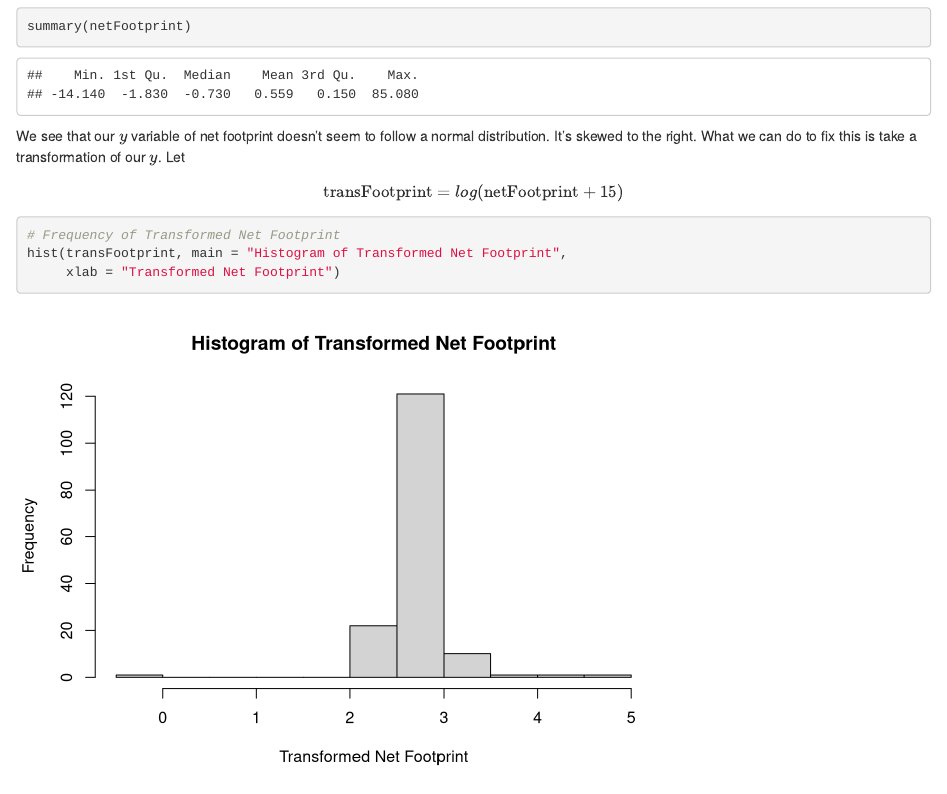
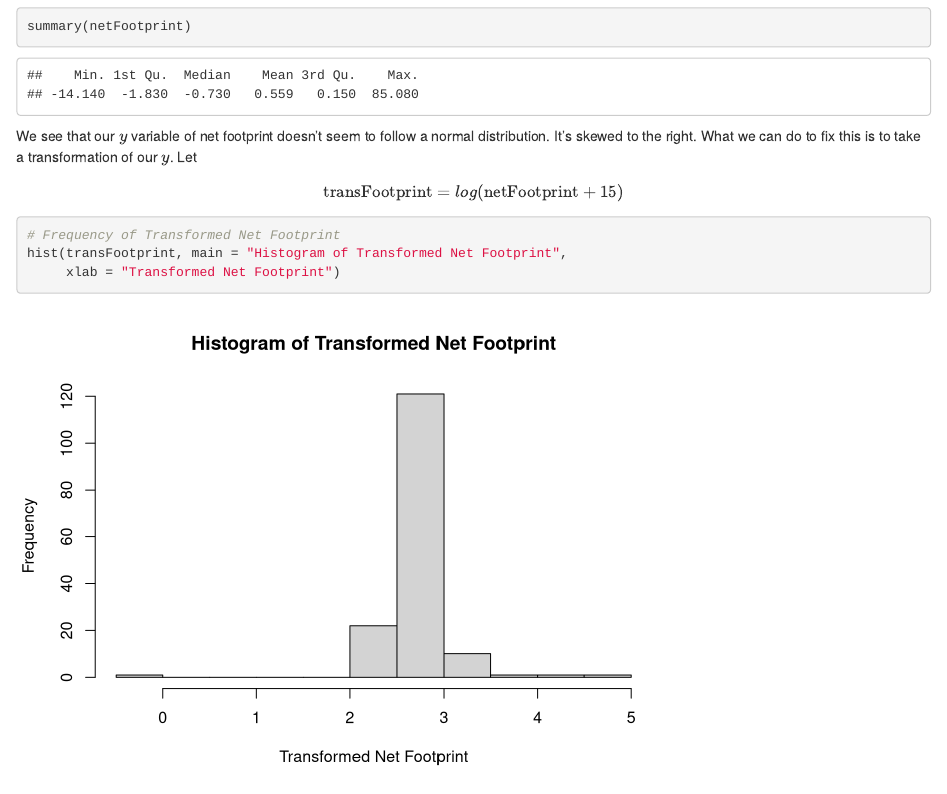
Before and after one commit to scheung88/ecologicalFootprint, an R Markdown document (blog.Rmd): the page in a window 1100 px wide, from 5850 px down. Rendered offline with R 4.5, knitr and Pandoc, with nearby package versions.

Commit message:
fixed a grammar

````diff
--- a/blog.Rmd
+++ b/blog.Rmd
@@ -274,7 +274,7 @@ Before we can build our regression model, it's crucial that we first check that
 hist(netFootprint, main = "Histogram of Net Footprint", xlab = "Net Footprint")
 summary(netFootprint)
 ```
-We see that our $y$ variable of net footprint doesn't seem to follow a normal distribution. It's skewed to the right. What we can do to fix this is take a transformation of our $y$. Let $$\text{transFootprint} = log(\text{netFootprint} + 15)$$
+We see that our $y$ variable of net footprint doesn't seem to follow a normal distribution. It's skewed to the right. What we can do to fix this is to take a transformation of our $y$. Let $$\text{transFootprint} = log(\text{netFootprint} + 15)$$
 
 ```{r}
 # Frequency of Transformed Net Footprint
````
